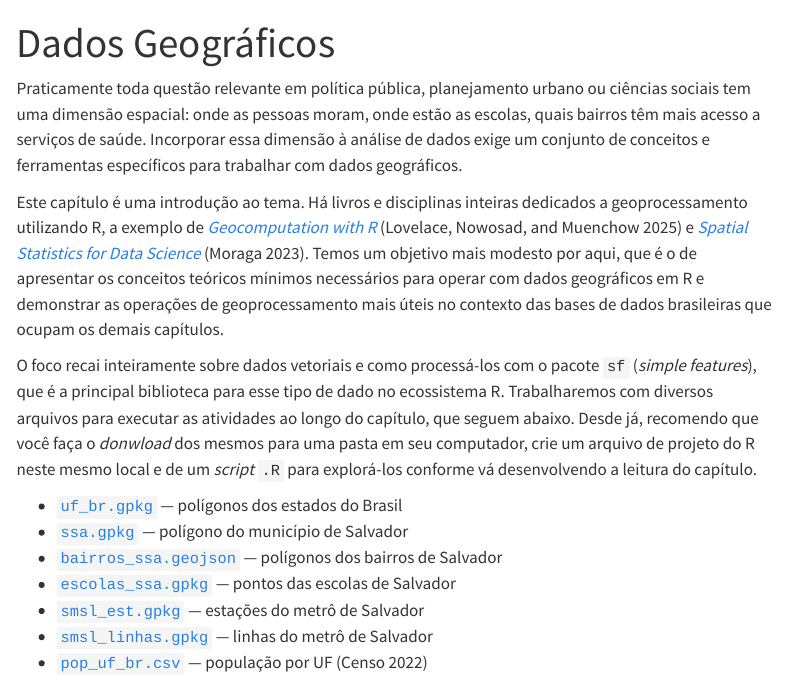
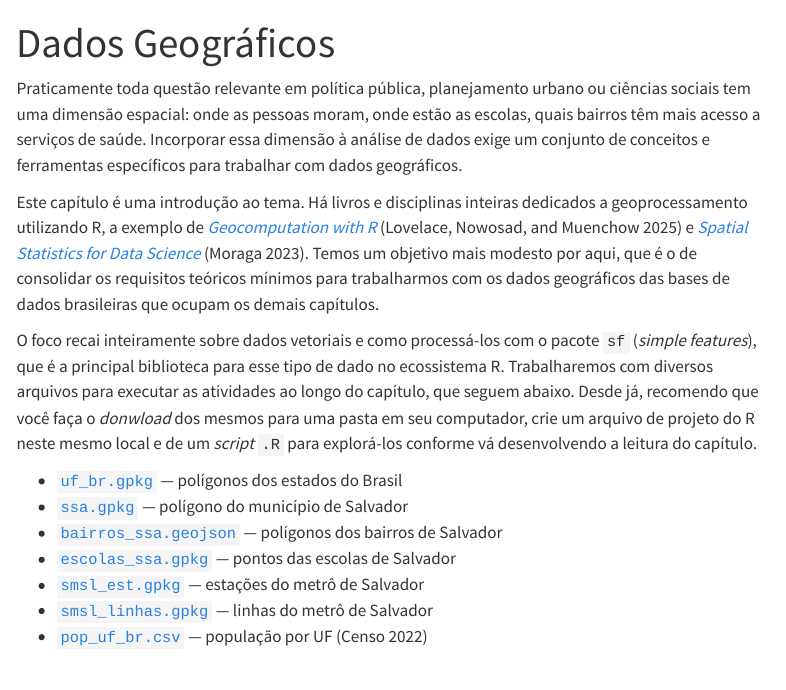
Before and after one commit to pedreirajr/bdib, a Quarto document (5-dados-geograficos.qmd): the page in a window 1100 px wide, from its top. Rendered offline with R 4.5, knitr and Pandoc in place of Quarto, with nearby package versions; some code elsewhere in the file could not run offline; menus at the side of the page are left out; long lines of code are wrapped.

Commit message:
edições adicionais em Cap5

```diff
--- a/5-dados-geograficos.qmd
+++ b/5-dados-geograficos.qmd
@@ -4,7 +4,7 @@ title: "Dados Geográficos"
 
 Praticamente toda questão relevante em política pública, planejamento urbano ou ciências sociais tem uma dimensão espacial: onde as pessoas moram, onde estão as escolas, quais bairros têm mais acesso a serviços de saúde. Incorporar essa dimensão à análise de dados exige um conjunto de conceitos e ferramentas específicos para trabalhar com dados geográficos.
 
-Este capítulo é uma introdução ao tema. Há livros e disciplinas inteiras dedicados a geoprocessamento utilizando R, a exemplo de [*Geocomputation with R*](https://r.geocompx.org/) [@lovelace_geocomputation_2025] e [*Spatial Statistics for Data Science*](https://www.paulamoraga.com/book-spatial/) [@moraga_spatial_2023]. Temos um objetivo mais modesto por aqui, que é o de apresentar os conceitos teóricos mínimos necessários para operar com dados geográficos em R e demonstrar as operações de geoprocessamento mais úteis no contexto das bases de dados brasileiras que ocupam os demais capítulos.
+Este capítulo é uma introdução ao tema. Há livros e disciplinas inteiras dedicados a geoprocessamento utilizando R, a exemplo de [*Geocomputation with R*](https://r.geocompx.org/) [@lovelace_geocomputation_2025] e [*Spatial Statistics for Data Science*](https://www.paulamoraga.com/book-spatial/) [@moraga_spatial_2023]. Temos um objetivo mais modesto por aqui, que é o de consolidar os requisitos teóricos mínimos para trabalharmos com os dados geográficos das bases de dados brasileiras que ocupam os demais capítulos.
 
 O foco recai inteiramente sobre dados vetoriais e como processá-los com o pacote `sf` (*simple features*), que é a principal biblioteca para esse tipo de dado no ecossistema R. Trabalharemos com diversos arquivos para executar as atividades ao longo do capítulo, que seguem abaixo. Desde já, recomendo que você faça o *donwload* dos mesmos para uma pasta em seu computador, crie um arquivo de projeto do R neste mesmo local e de um *script* `.R` para explorá-los conforme vá desenvolvendo a leitura do capítulo.
 
```
Also changed, not shown: docs/search.json.
